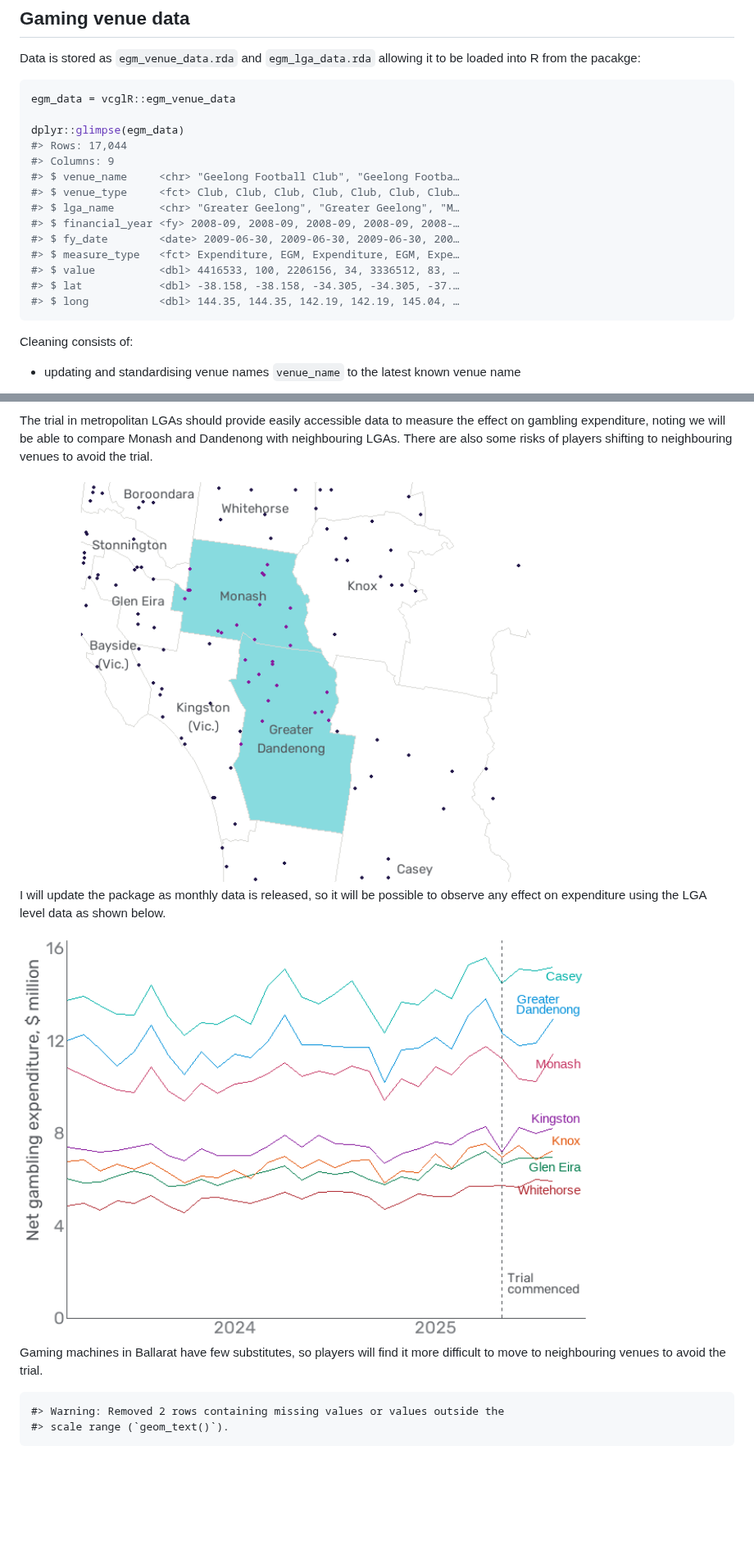
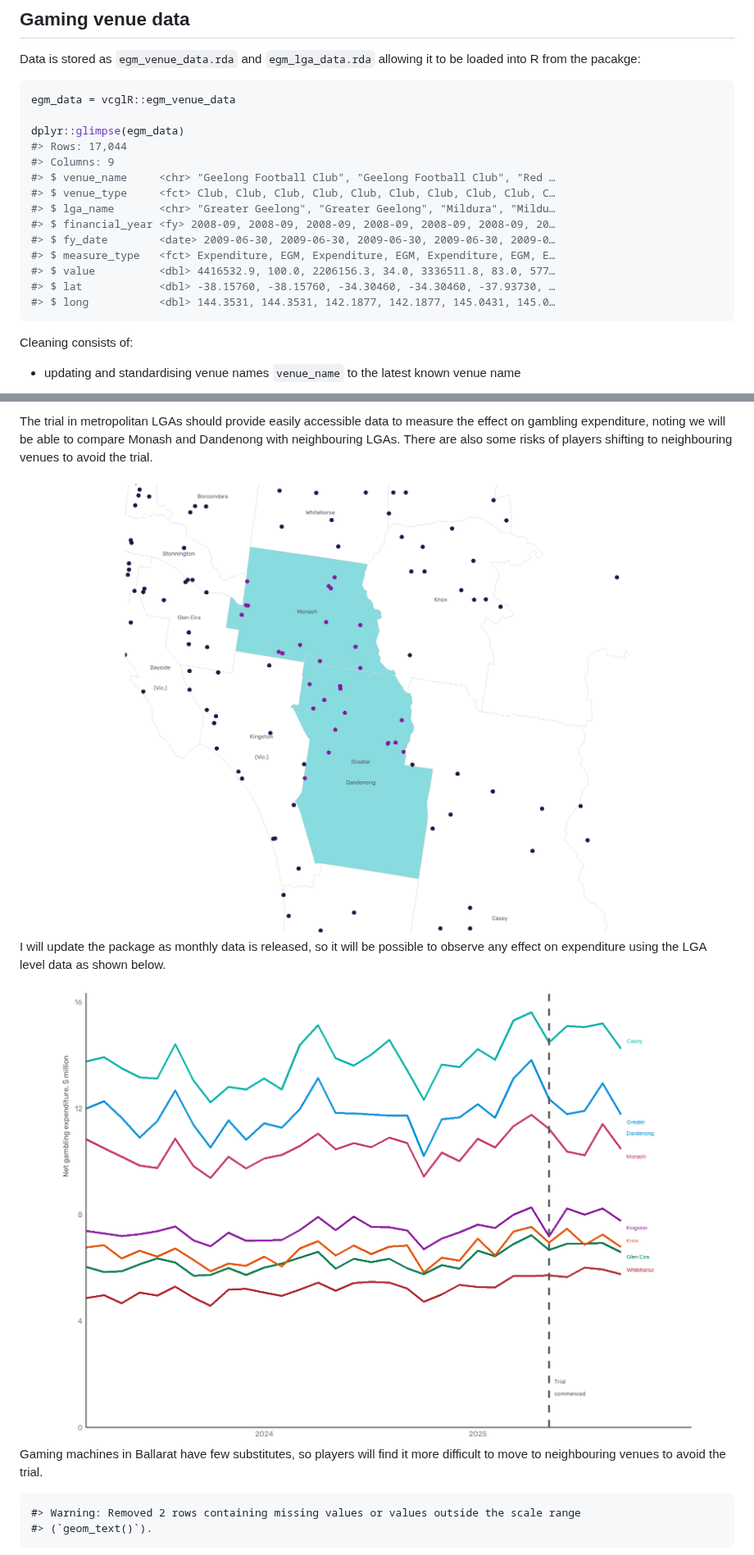
Before and after one commit to zerogetsamgow/vcglR, a Markdown page: README.md, 2 parts joined by grey strips. Shown at 82% size. Rendered like a GitHub page; pictures changed too: man/figures/README-lga_expend_plot-1.png, man/figures/README-make_melb_map-1.png; blank space fills up the shorter version.

````diff
--- a/README.md
+++ b/README.md
@@ -41,15 +41,15 @@ egm_data = vcglR::egm_venue_data
 dplyr::glimpse(egm_data)
 #> Rows: 17,044
 #> Columns: 9
-#> $ venue_name     <chr> "Geelong Football Club", "Geelong Footba…
-#> $ venue_type     <fct> Club, Club, Club, Club, Club, Club, Club…
-#> $ lga_name       <chr> "Greater Geelong", "Greater Geelong", "M…
-#> $ financial_year <fy> 2008-09, 2008-09, 2008-09, 2008-09, 2008-…
-#> $ fy_date        <date> 2009-06-30, 2009-06-30, 2009-06-30, 200…
-#> $ measure_type   <fct> Expenditure, EGM, Expenditure, EGM, Expe…
-#> $ value          <dbl> 4416533, 100, 2206156, 34, 3336512, 83, …
-#> $ lat            <dbl> -38.158, -38.158, -34.305, -34.305, -37.…
-#> $ long           <dbl> 144.35, 144.35, 142.19, 142.19, 145.04, …
+#> $ venue_name     <chr> "Geelong Football Club", "Geelong Football Club", "Red …
+#> $ venue_type     <fct> Club, Club, Club, Club, Club, Club, Club, Club, Club, C…
+#> $ lga_name       <chr> "Greater Geelong", "Greater Geelong", "Mildura", "Mildu…
+#> $ financial_year <fy> 2008-09, 2008-09, 2008-09, 2008-09, 2008-09, 2008-09, 20…
+#> $ fy_date        <date> 2009-06-30, 2009-06-30, 2009-06-30, 2009-06-30, 2009-0…
+#> $ measure_type   <fct> Expenditure, EGM, Expenditure, EGM, Expenditure, EGM, E…
+#> $ value          <dbl> 4416532.9, 100.0, 2206156.3, 34.0, 3336511.8, 83.0, 577…
+#> $ lat            <dbl> -38.15760, -38.15760, -34.30460, -34.30460, -37.93730, …
+#> $ long           <dbl> 144.3531, 144.3531, 142.1877, 142.1877, 145.0431, 145.0…
 ```
 
 Cleaning consists of:
@@ -160,17 +160,17 @@ measure the effect on gambling expenditure, noting we will be able to
 compare Monash and Dandenong with neighbouring LGAs. There are also some
 risks of players shifting to neighbouring venues to avoid the trial.
 
-<img src="man/figures/README-make_melb_map-1.png" alt="" width="80%" />
+<img src="man/figures/README-make_melb_map-1.png" alt="" width="100%" />
 
 I will update the package as monthly data is released, so it will be
 possible to observe any effect on expenditure using the LGA level data
 as shown below.
 
-<img src="man/figures/README-lga_expend_plot-1.png" alt="" width="80%" />
+<img src="man/figures/README-lga_expend_plot-1.png" alt="" width="100%" />
 
 Gaming machines in Ballarat have few substitutes, so players will find
 it more difficult to move to neighbouring venues to avoid the trial.
 
-    #> Warning: Removed 2 rows containing missing values or values outside the
-    #> scale range (`geom_text()`).
+    #> Warning: Removed 2 rows containing missing values or values outside the scale range
+    #> (`geom_text()`).
 
````
Also changed, not shown: other parts of README.md (+11 -11 lines), man/figures/README-make_ballarat_map-1.png, man/figures/README-make_melb_sa3_map-1.png, man/figures/README-regional_expend_plot-1.png, man/figures/README-use_pop-1.png, 2 other files.
